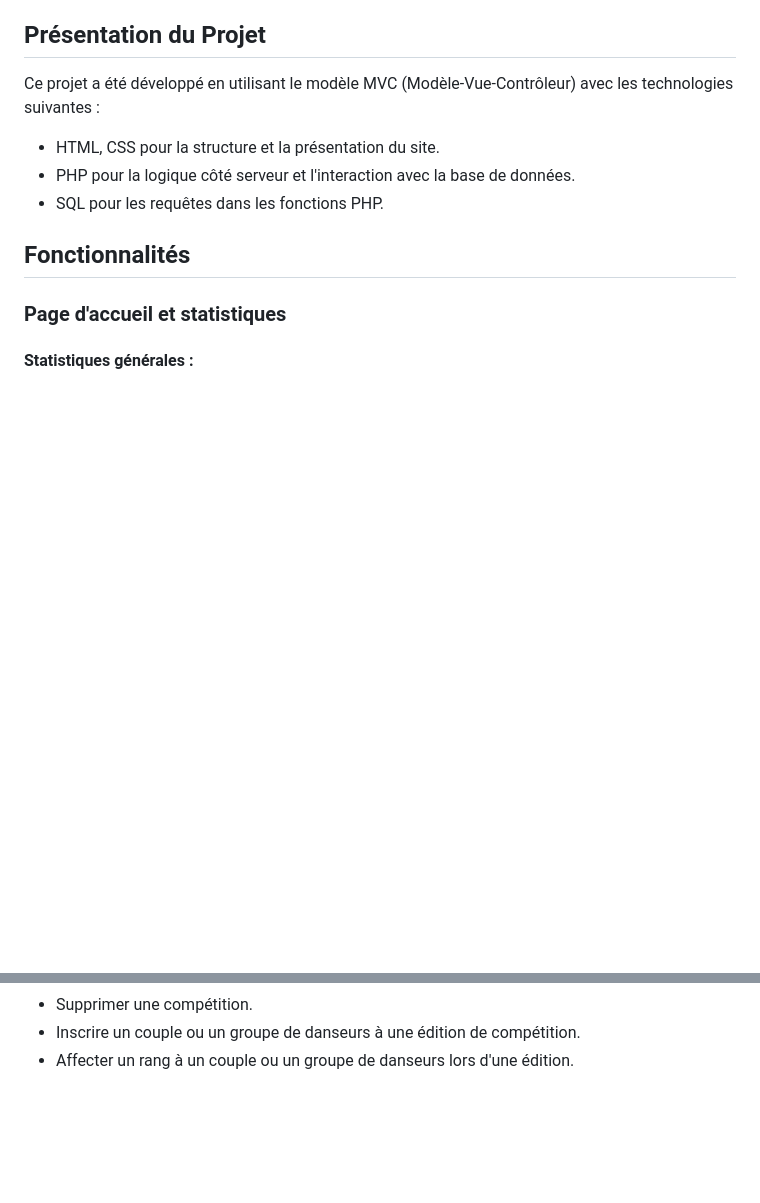
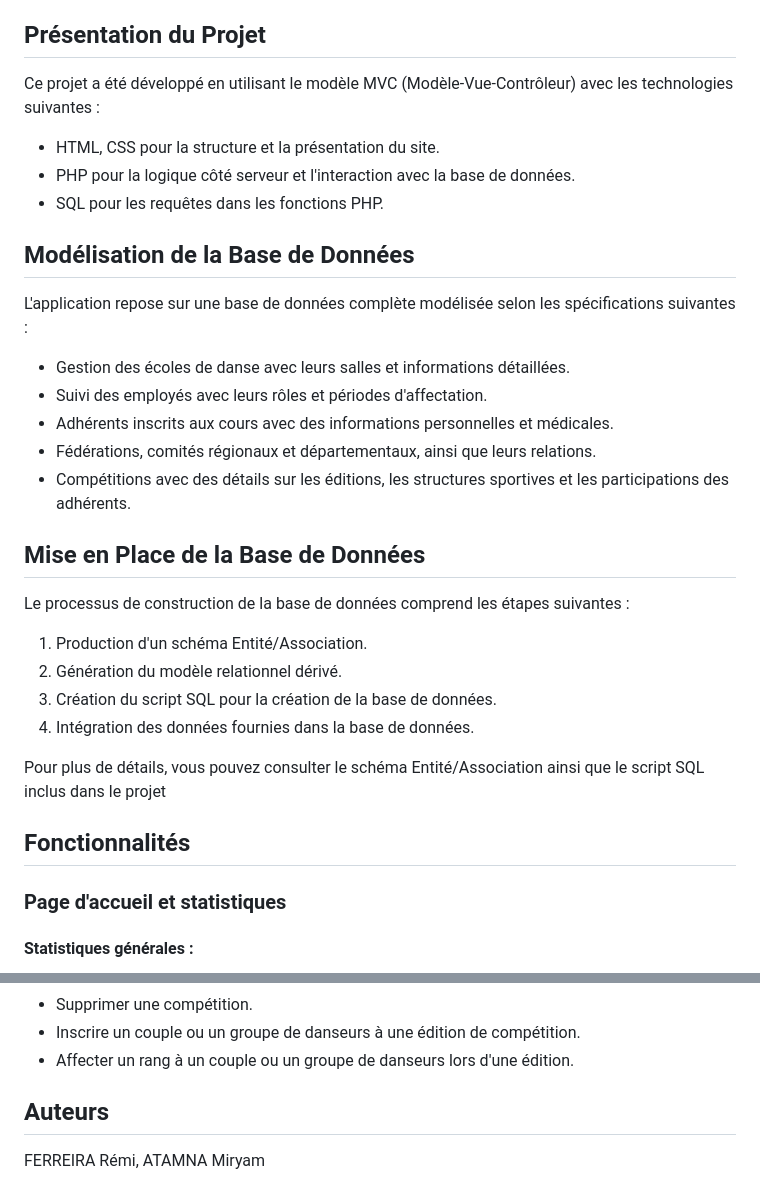
Before and after one commit to miryamatmm/projet-LIFBDW, a Markdown page: README.md, 2 parts joined by grey strips. Drawn GitHub-style; blank space fills up the shorter version.

Commit message:
update du README.md

```diff
--- a/README.md
+++ b/README.md
@@ -10,6 +10,25 @@ Ce projet a été développé en utilisant le modèle MVC (Modèle-Vue-Contrôle
 - HTML, CSS pour la structure et la présentation du site.
 - PHP pour la logique côté serveur et l'interaction avec la base de données.
 - SQL pour les requêtes dans les fonctions PHP.
+
+## Modélisation de la Base de Données
+
+L'application repose sur une base de données complète modélisée selon les spécifications suivantes :
+- Gestion des écoles de danse avec leurs salles et informations détaillées.
+- Suivi des employés avec leurs rôles et périodes d'affectation.
+- Adhérents inscrits aux cours avec des informations personnelles et médicales.
+- Fédérations, comités régionaux et départementaux, ainsi que leurs relations.
+- Compétitions avec des détails sur les éditions, les structures sportives et les participations des adhérents.
+
+## Mise en Place de la Base de Données
+
+Le processus de construction de la base de données comprend les étapes suivantes :
+1. Production d'un schéma Entité/Association.
+2. Génération du modèle relationnel dérivé.
+3. Création du script SQL pour la création de la base de données.
+4. Intégration des données fournies dans la base de données.
+
+Pour plus de détails, vous pouvez consulter le schéma Entité/Association ainsi que le script SQL inclus dans le projet
 
 ## Fonctionnalités
 
@@ -76,3 +95,6 @@ Sur cette page, l'utilisateur peut :
 - Supprimer une compétition.
 - Inscrire un couple ou un groupe de danseurs à une édition de compétition.
 - Affecter un rang à un couple ou un groupe de danseurs lors d'une édition.
+
+## Auteurs
+FERREIRA Rémi, ATAMNA Miryam
```
